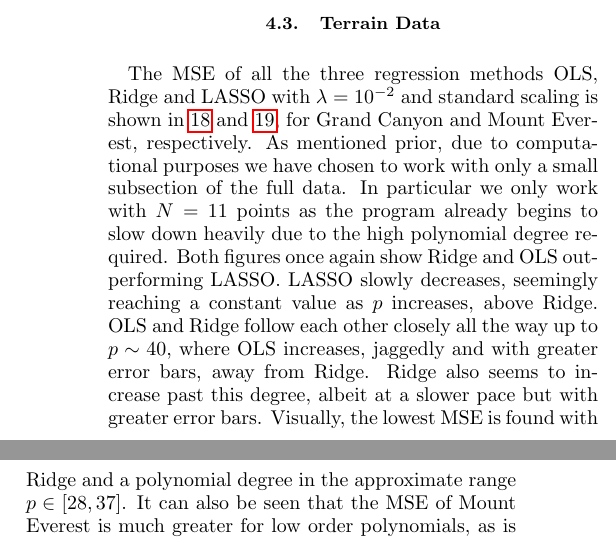
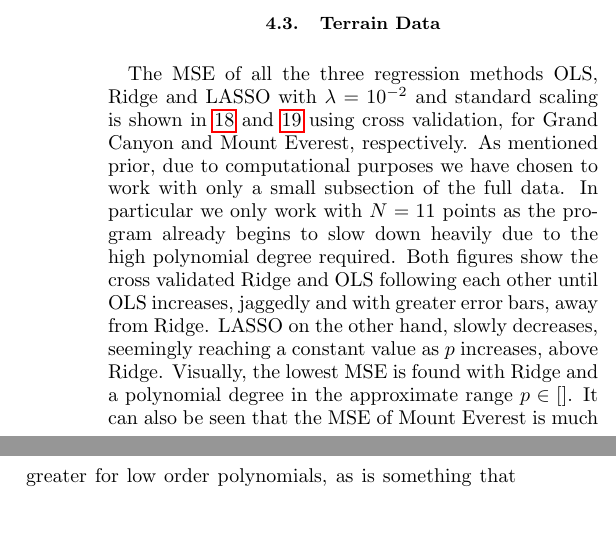
Before and after one commit to EdvardRornes/FYS-STK4155, a LaTeX paper (Project1/project1.tex): two parts of the columns of page 10 of 13 before the commit and two parts of the columns of page 10 of 12 after it, joined at a grey line, cut so that both start at the same text, the shorter picture padded with empty space. Compiled offline with pdfLaTeX.

Commit message:
Everything is working better than promised

```diff
--- a/Project1/project1.tex
+++ b/Project1/project1.tex
@@ -461,9 +461,9 @@ The MSE and $R^2$ for the three regression methods using $k$-fold Cross validati
 
 \subsection{Terrain Data}
 % Contourplots of Grand Canyon and Mount Everest are shown in fig. \ref{fig:GC_ME_Image_Contour}. As can be seen
-The MSE of all the three regression methods OLS, Ridge and LASSO with \(\lambda=10^{-2}\) and standard scaling is shown in \ref{fig:MSE_GrandCan_StandardScaling_50} and \ref{fig:MSE_MountEve_StandardScaling_50}, for Grand Canyon and Mount Everest, respectively. As mentioned prior, due to computational purposes we have chosen to work with only a small subsection of the full data. In particular we only work with $N=11$ points as the program already begins to slow down heavily due to the high polynomial degree required.
+The MSE of all the three regression methods OLS, Ridge and LASSO with \(\lambda=10^{-2}\) and standard scaling is shown in \ref{fig:MSE_GrandCan_StandardScaling_50} and \ref{fig:MSE_MountEve_StandardScaling_50} using cross validation, for Grand Canyon and Mount Everest, respectively. As mentioned prior, due to computational purposes we have chosen to work with only a small subsection of the full data. In particular we only work with $N=11$ points as the program already begins to slow down heavily due to the high polynomial degree required.
 % Countourplots of Grand Canyon and Mount Everest can be seen in \ref{fig:GC_ME_Image_Contour}, which suggest a greater complexity than that of the Franke function, comparing to \ref{fig:frankefunction}.
-Both figures once again show Ridge and OLS outperforming LASSO. LASSO slowly decreases, seemingly reaching a constant value as \(p\) increases, above Ridge. OLS and Ridge follow each other closely all the way up to \(p\sim 40\), where OLS increases, jaggedly and with greater error bars, away from Ridge. Ridge also seems to increase past this degree, albeit at a slower pace but with greater error bars. Visually, the lowest MSE is found with Ridge and a polynomial degree in the approximate range \(p\in[28,37]\). It can also be seen that the MSE of Mount Everest is much greater for low order polynomials, as is something that could be expected for mountainous terrain. However it must be noted that this subsection we are working with does not properly represent the entire mountain, but instead a small patch on the bottom left of Fig. \ref{fig:GC_ME_Image_Contour}. As such in the case of the Grand Canyon we do not map the parts with large cliffs but instead mostly flatland. Thus one may expect a lower order polynomial regression performs relatively good here.
+Both figures show the cross validated Ridge and OLS following each other until OLS increases, jaggedly and with greater error bars, away from Ridge. LASSO on the other hand, slowly decreases, seemingly reaching a constant value as \(p\) increases, above Ridge. Visually, the lowest MSE is found with Ridge and a polynomial degree in the approximate range \(p\in[]\). It can also be seen that the MSE of Mount Everest is much greater for low order polynomials, as is something that could be expected for mountainous terrain. However it must be noted that this subsection we are working with does not properly represent the entire mountain, but instead a small patch on the bottom left of Fig. \ref{fig:GC_ME_Image_Contour}. As such in the case of the Grand Canyon we do not map the parts with large cliffs but instead mostly flatland. Thus one may expect a lower order polynomial regression performs relatively good here.
 
 Figs. \ref{fig:log_GrandCan_StandardScaling_35} and \ref{fig:log_MountEve_StandardScaling_35} show the \(R^2\)-score of Ridge and LASSO as a function of \(\lambda\) with \(p=35\) for the Grand Canyon and Mount Everest respectively. The two figures show Ridge giving a higher \(R^2\)-score than LASSO for all \(\lambda\in[10^{-10}, 10^{-2}]\). For Mount Everest, the maximum \(R^2\)-score is located at \(\lambda\sim 10^{-9}\), whilst Grand Canyon gives about the same \(R^2\)-score for \(\lambda\in[10^{-10}, 10^{-6}]\).
 
```
